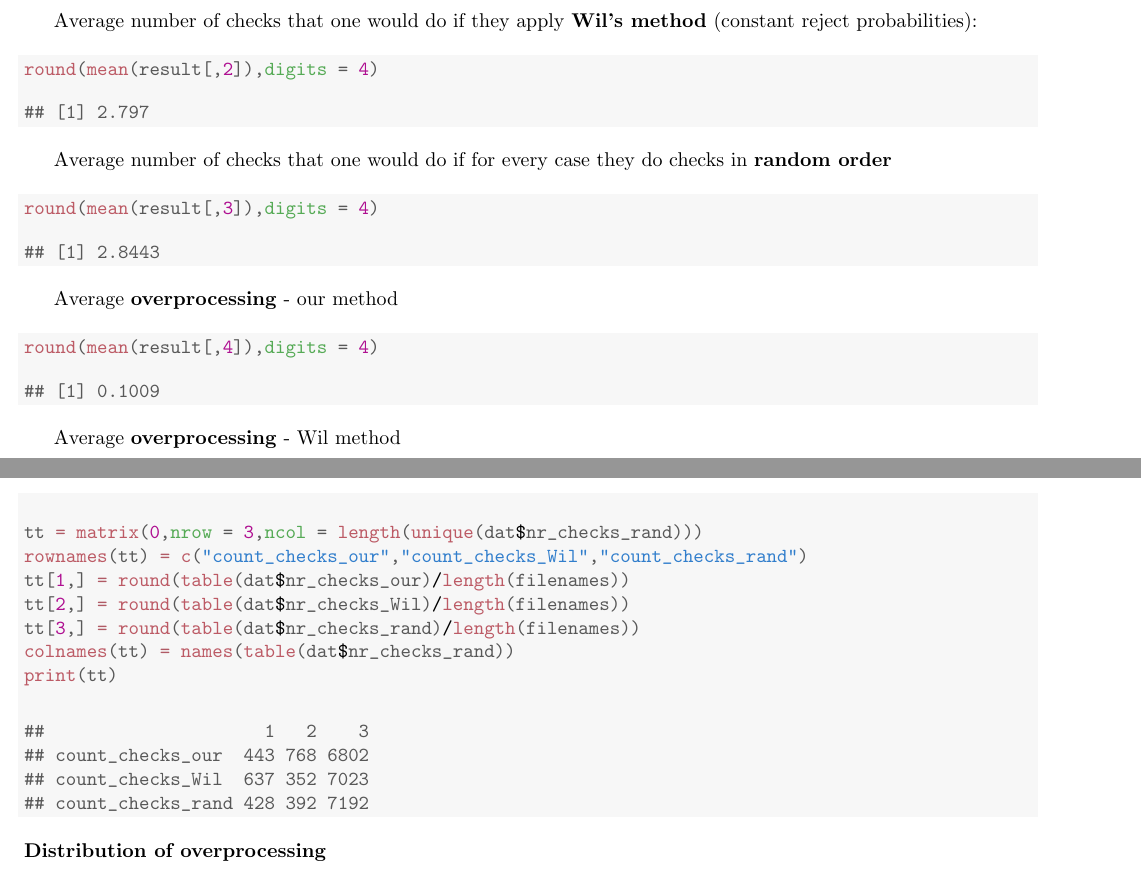
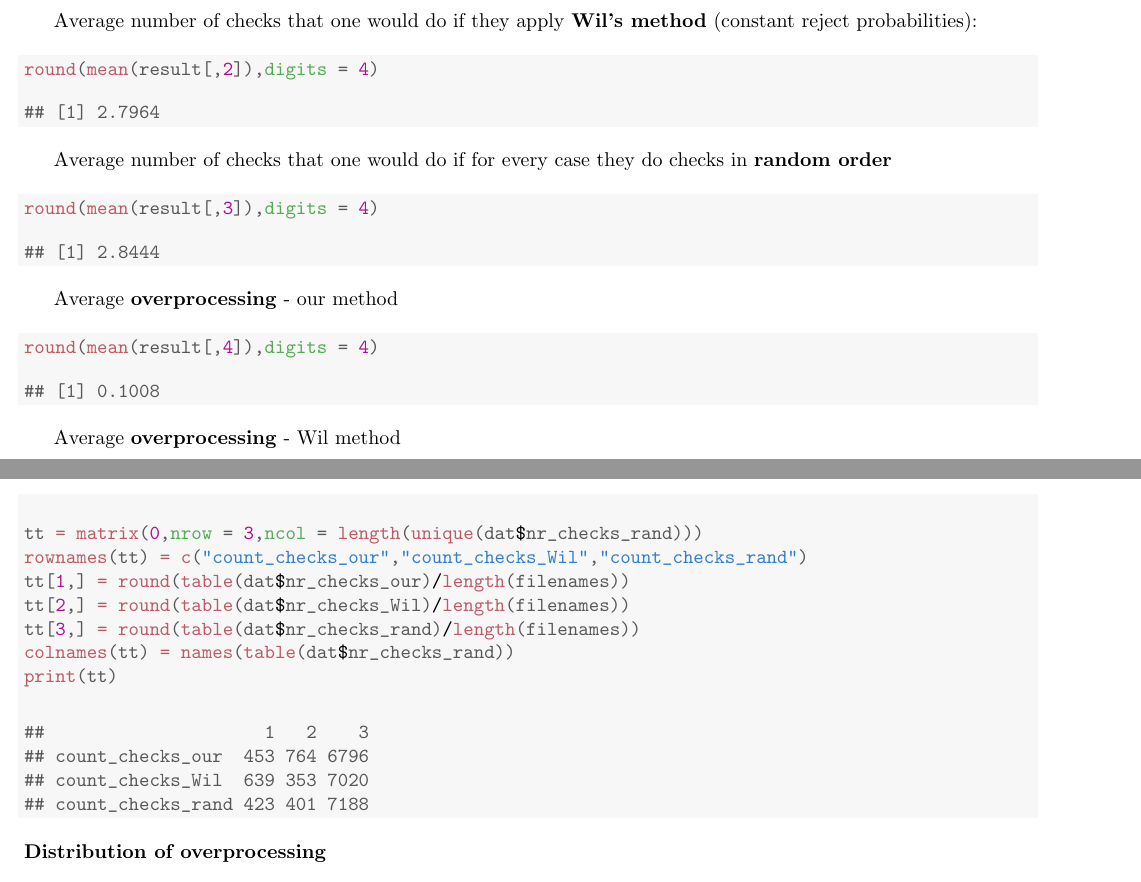
Before and after one commit to verenich/caise2016overprocessing, a LaTeX document (report.tex): two parts of pages 1 and 2 of 3, joined at a grey line, cut so that both start at the same text. Compiled offline with pdfLaTeX.

Commit message:
bug fixes

```diff
--- a/report.tex
+++ b/report.tex
@@ -111,7 +111,7 @@ Average number of checks that one would do if they apply \textbf{Wil's method} (
 \hlkwd{round}\hlstd{(}\hlkwd{mean}\hlstd{(result[,}\hlnum{2}\hlstd{]),}\hlkwc{digits} \hlstd{=} \hlnum{4}\hlstd{)}
 \end{alltt}
 \begin{verbatim}
-## [1] 2.797
+## [1] 2.7964
 \end{verbatim}
 \end{kframe}
 \end{knitrout}
@@ -137,7 +137,7 @@ Average \textbf{overprocessing} - our method
 \hlkwd{round}\hlstd{(}\hlkwd{mean}\hlstd{(result[,}\hlnum{4}\hlstd{]),}\hlkwc{digits} \hlstd{=} \hlnum{4}\hlstd{)}
 \end{alltt}
 \begin{verbatim}
-## [1] 0.1009
+## [1] 0.1008
 \end{verbatim}
 \end{kframe}
 \end{knitrout}
@@ -183,9 +183,9 @@ Average \textbf{overprocessing} - random ordering
 \end{alltt}
 \begin{verbatim}
 ##                     1   2    3
-## count_checks_our  443 768 6802
-## count_checks_Wil  637 352 7023
-## count_checks_rand 428 392 7192
+## count_checks_our  453 764 6796
+## count_checks_Wil  639 353 7020
+## count_checks_rand 423 401 7188
 \end{verbatim}
 \end{kframe}
 \end{knitrout}
```
Also changed, not shown: output/output_bondora_6_40_under.csv, report.pdf, report_.pdf (deleted), report.tex (8 more changed lines), 2 other files.
